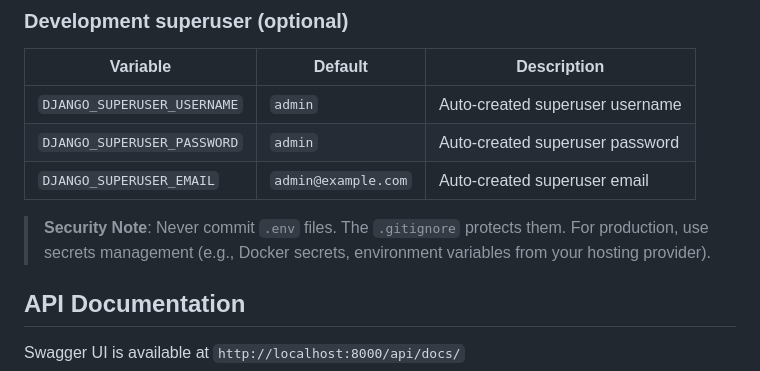
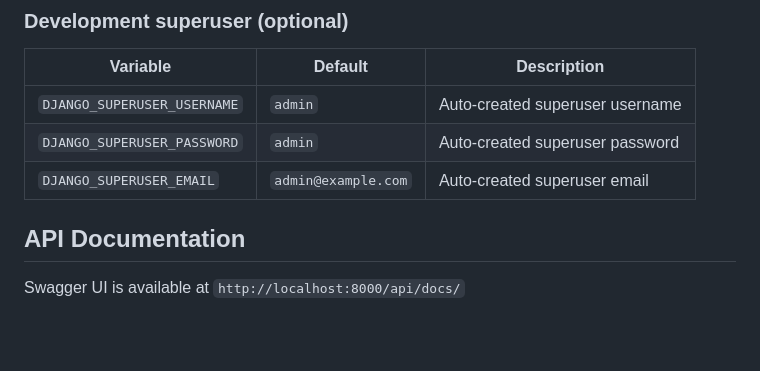
Before and after one commit to uzimpp/Cantio, a Markdown page: README.md, the part around the change. Rendered like a GitHub page; blank space fills up the shorter version.

Commit message:
docs: update readme

```diff
--- a/README.md
+++ b/README.md
@@ -150,8 +150,6 @@ docker-compose down -v
 | `DJANGO_SUPERUSER_PASSWORD` | `admin` | Auto-created superuser password |
 | `DJANGO_SUPERUSER_EMAIL` | `admin@example.com` | Auto-created superuser email |
 
-> **Security Note**: Never commit `.env` files. The `.gitignore` protects them. For production, use secrets management (e.g., Docker secrets, environment variables from your hosting provider).
-
 ## API Documentation
 
 Swagger UI is available at `http://localhost:8000/api/docs/`
```
